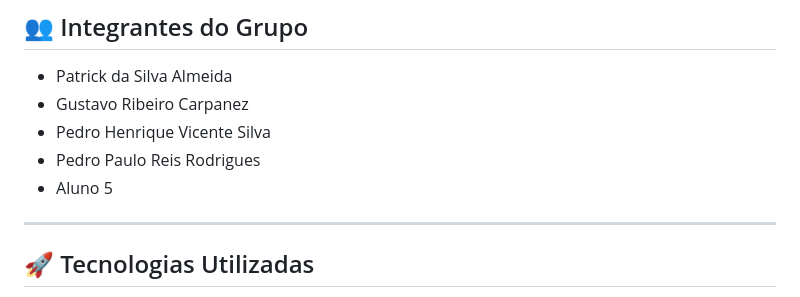
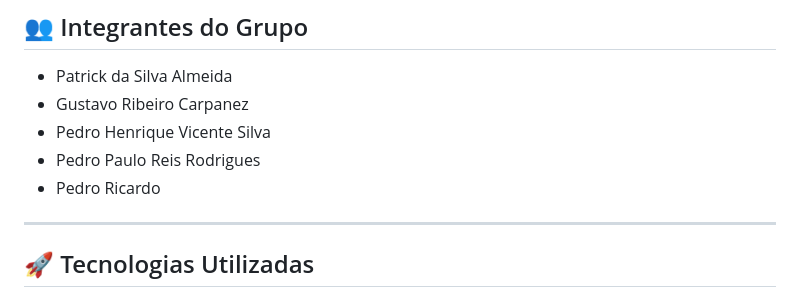
Before and after one commit to PatrickStar-code/Clinica_Saude_IA, a Markdown page: README.md, the part around the change. Drawn GitHub-style.

Commit message:
Update team member name in README

```diff
--- a/README.md
+++ b/README.md
@@ -16,7 +16,7 @@ oferecidos - Facilitar o contato e o agendamento de consultas
 -   Gustavo Ribeiro Carpanez
 -   Pedro Henrique Vicente Silva
 -   Pedro Paulo Reis Rodrigues
--   Aluno 5
+-   Pedro Ricardo
 
 ------------------------------------------------------------------------
 
```
